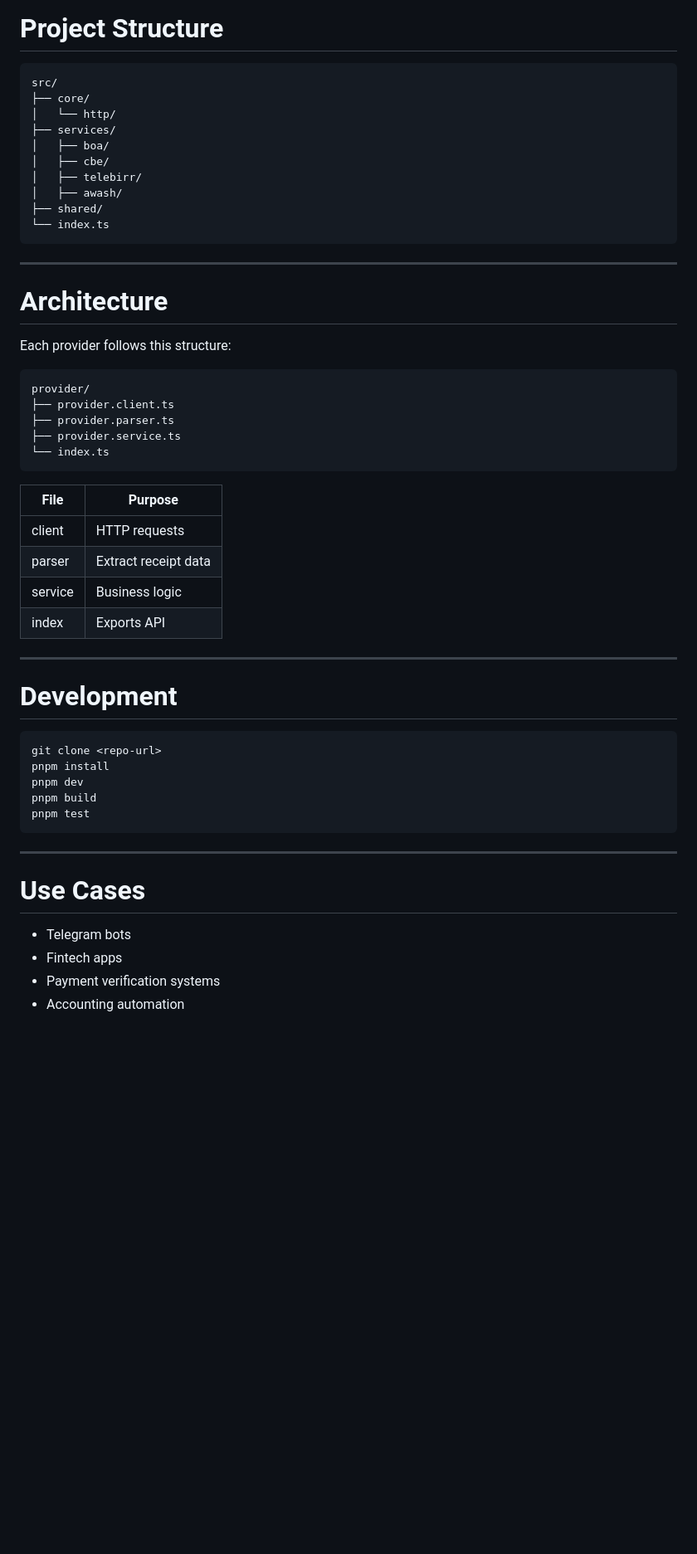
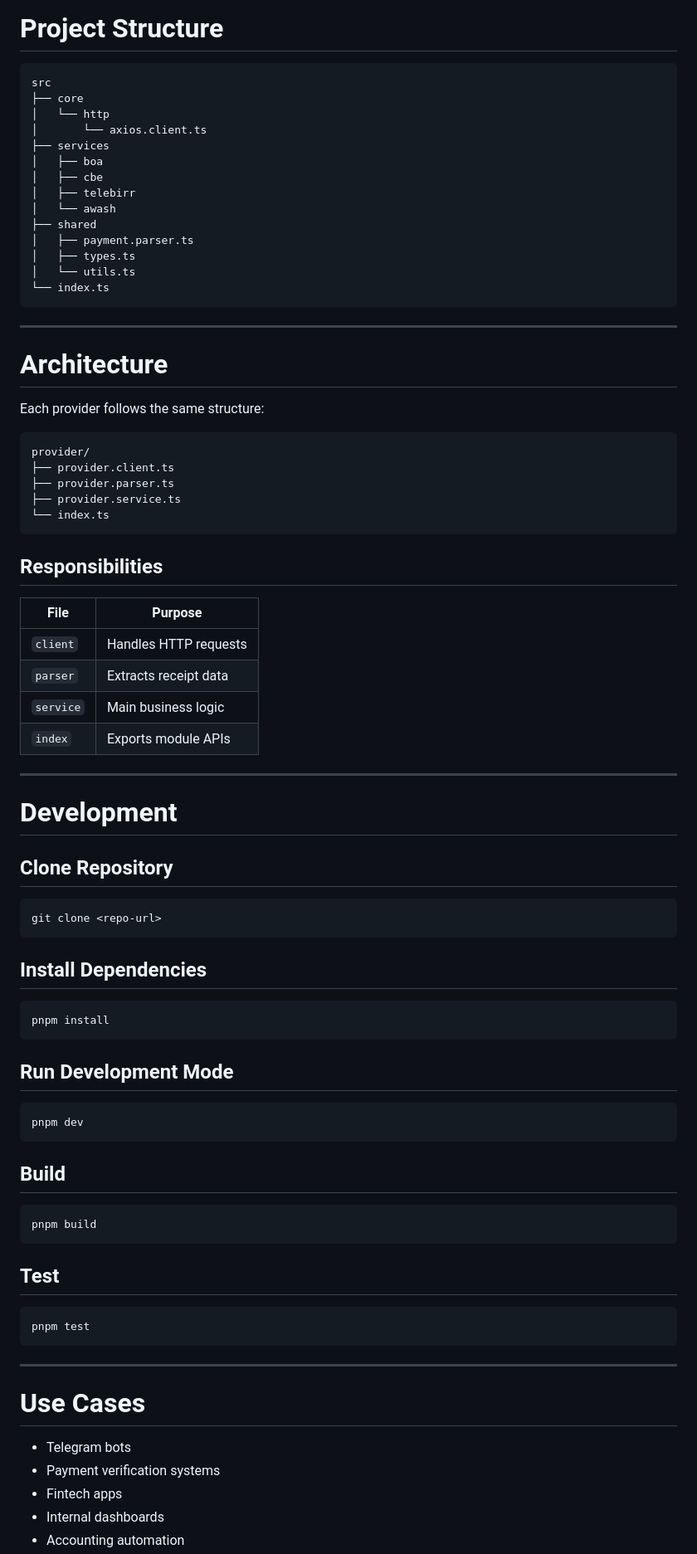
Before and after one commit to atocodes/ethio-receipt-parser, a Markdown page: README.md, the part around one of its changes. Shown at 83% size. Drawn GitHub-style; blank space fills up the shorter version.

````diff
--- a/README.md
+++ b/README.md
@@ -194,15 +206,19 @@ A dynamic extraction system is being researched.
 # Project Structure
 
 ```txt
-src/
-├── core/
-│   └── http/
-├── services/
-│   ├── boa/
-│   ├── cbe/
-│   ├── telebirr/
-│   ├── awash/
-├── shared/
+src
+├── core
+│   └── http
+│       └── axios.client.ts
+├── services
+│   ├── boa
+│   ├── cbe
+│   ├── telebirr
+│   └── awash
+├── shared
+│   ├── payment.parser.ts
+│   ├── types.ts
+│   └── utils.ts
 └── index.ts
 ```
 
@@ -210,7 +226,7 @@ src/
 
 # Architecture
 
-Each provider follows this structure:
+Each provider follows the same structure:
 
 ```txt
 provider/
@@ -220,22 +236,46 @@ provider/
 └── index.ts
 ```
 
-| File    | Purpose              |
-| ------- | -------------------- |
-| client  | HTTP requests        |
-| parser  | Extract receipt data |
-| service | Business logic       |
-| index   | Exports API          |
+## Responsibilities
+
+| File      | Purpose               |
+| --------- | --------------------- |
+| `client`  | Handles HTTP requests |
+| `parser`  | Extracts receipt data |
+| `service` | Main business logic   |
+| `index`   | Exports module APIs   |
 
 ---
 
 # Development
 
+## Clone Repository
+
 ```bash
 git clone <repo-url>
+```
+
+## Install Dependencies
+
+```bash
 pnpm install
+```
+
+## Run Development Mode
+
+```bash
 pnpm dev
+```
+
+## Build
+
+```bash
 pnpm build
+```
+
+## Test
+
+```bash
 pnpm test
 ```
 
@@ -244,6 +284,7 @@ pnpm test
 # Use Cases
 
 - Telegram bots
+- Payment verification systems
 - Fintech apps
-- Payment verification systems
+- Internal dashboards
 - Accounting automation
````
Also changed, not shown: other parts of README.md (+80 -62 lines).
